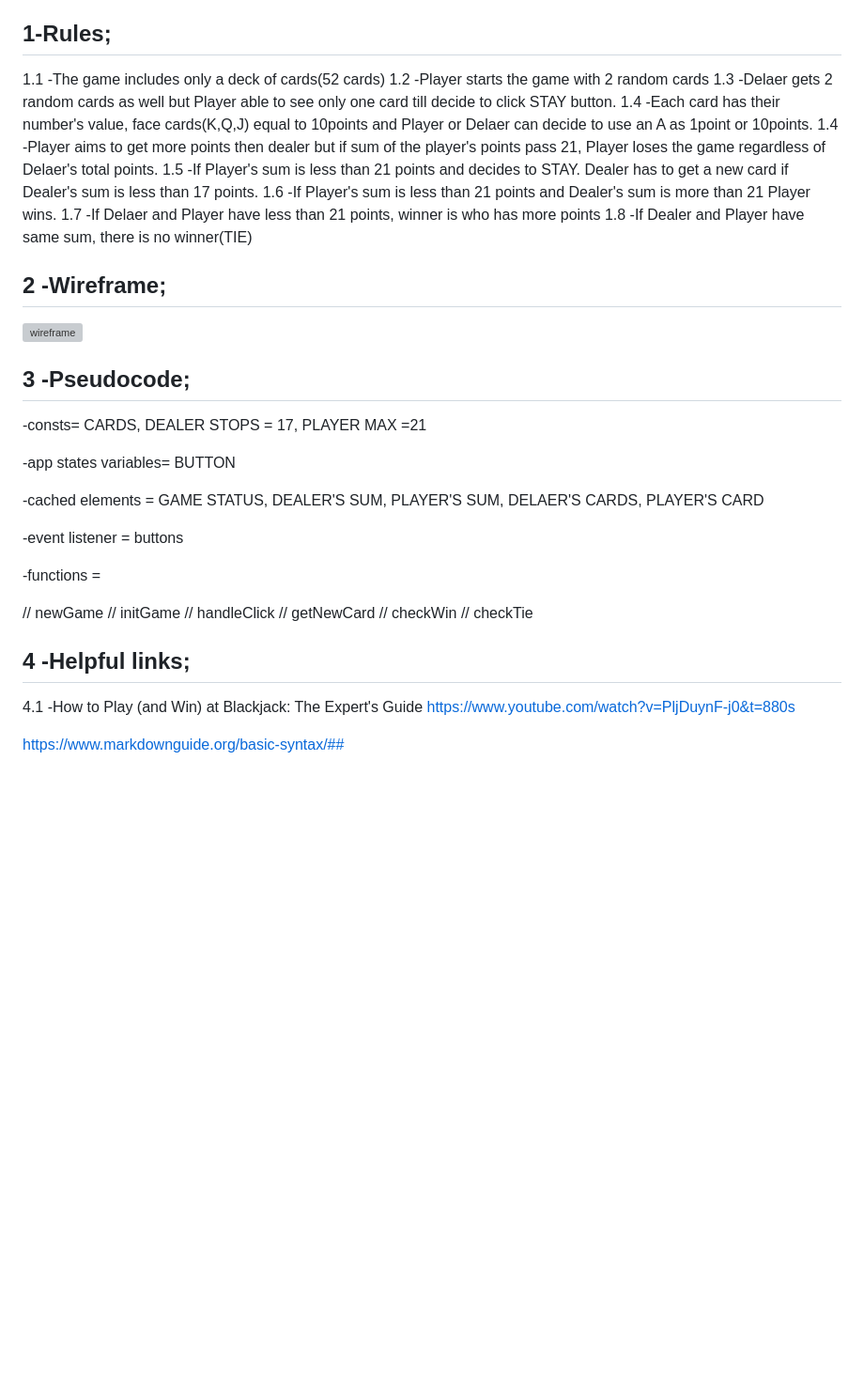
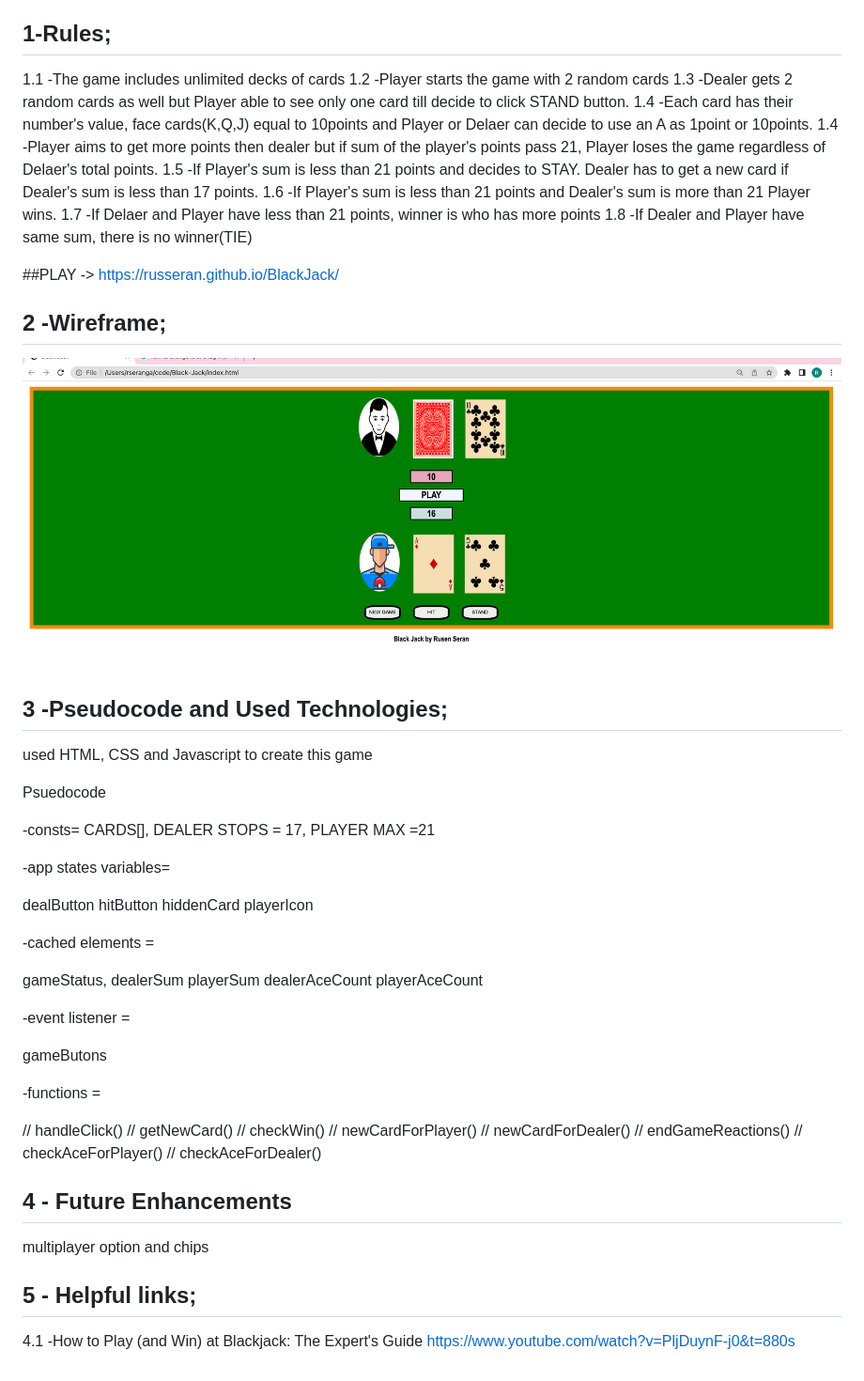
Before and after one commit to russeran/BlackJack, a Markdown page: ReadMe.md, the part around the change. Shown at 94% size. GitHub-like rendering; pictures changed too: img/gamess.png (added); blank space fills up the shorter version; grey boxes are pictures that could not be loaded.

Commit message:
checkWin and endGameReaction functions, readme update,add  #endgame css class and last touche before deployements

```diff
--- a/ReadMe.md
+++ b/ReadMe.md
@@ -1,8 +1,8 @@
  #BlackJack by Rusen Seran
 ## 1-Rules;
-1.1 -The game includes only a deck of cards(52 cards)
+1.1 -The game includes unlimited decks of cards
 1.2 -Player starts the game with 2 random cards
-1.3 -Delaer gets 2 random cards as well but Player able to see only one card till decide to click STAY button.
+1.3 -Dealer gets 2 random cards as well but Player able to see only one card till decide to click STAND button.
 1.4 -Each card has their number's value, face cards(K,Q,J) equal to 10points and Player or Delaer can decide to use an A as 1point or 10points.
 1.4 -Player aims to get more points then dealer but if sum of the player's points pass 21, Player loses the game regardless of Delaer's total points.
 1.5 -If Player's sum is less than 21 points and decides to STAY. Dealer has to get a new card if Dealer's sum is less than 17 points.
@@ -10,34 +10,53 @@
 1.7 -If Delaer and Player have less than 21 points, winner is who has more points
 1.8 -If Dealer and Player have same sum, there is no winner(TIE)
 
+##PLAY -> https://russeran.github.io/BlackJack/
 ## 2 -Wireframe;
 
-![wireframe](img/BlackJackWireframe.png)
+![wireframe](img/gamess.png)
 
-## 3 -Pseudocode;
+## 3 -Pseudocode and Used Technologies;
 
--consts= CARDS, DEALER STOPS = 17, PLAYER MAX =21
+used HTML, CSS and Javascript to create this game
 
--app states variables= BUTTON
+Psuedocode
 
--cached elements = GAME STATUS, DEALER'S SUM, PLAYER'S SUM, DELAER'S CARDS, PLAYER'S CARD
+-consts= CARDS[], DEALER STOPS = 17, PLAYER MAX =21
 
--event listener = buttons
+-app states variables=
+
+dealButton
+hitButton
+hiddenCard
+playerIcon
+
+-cached elements =
+
+gameStatus,
+dealerSum
+playerSum
+dealerAceCount
+playerAceCount
+
+-event listener =
+
+gameButons
 
 -functions =
 
-// newGame
-// initGame
-// handleClick
-// getNewCard
-// checkWin
-// checkTie
+// handleClick()
+// getNewCard()
+// checkWin()
+// newCardForPlayer()
+// newCardForDealer()
+// endGameReactions()
+// checkAceForPlayer()
+// checkAceForDealer()
 
-## 4 -Helpful links;
+## 4 - Future Enhancements
+
+multiplayer option and chips
+## 5 - Helpful links;
 
 4.1 -How to Play (and Win) at Blackjack: The Expert's Guide
 https://www.youtube.com/watch?v=PljDuynF-j0&t=880s
-
-
-
-https://www.markdownguide.org/basic-syntax/##
```
Also changed, not shown: img/donkeyface.jpeg (added), img/securethebag.gif (added), 4 other files.
